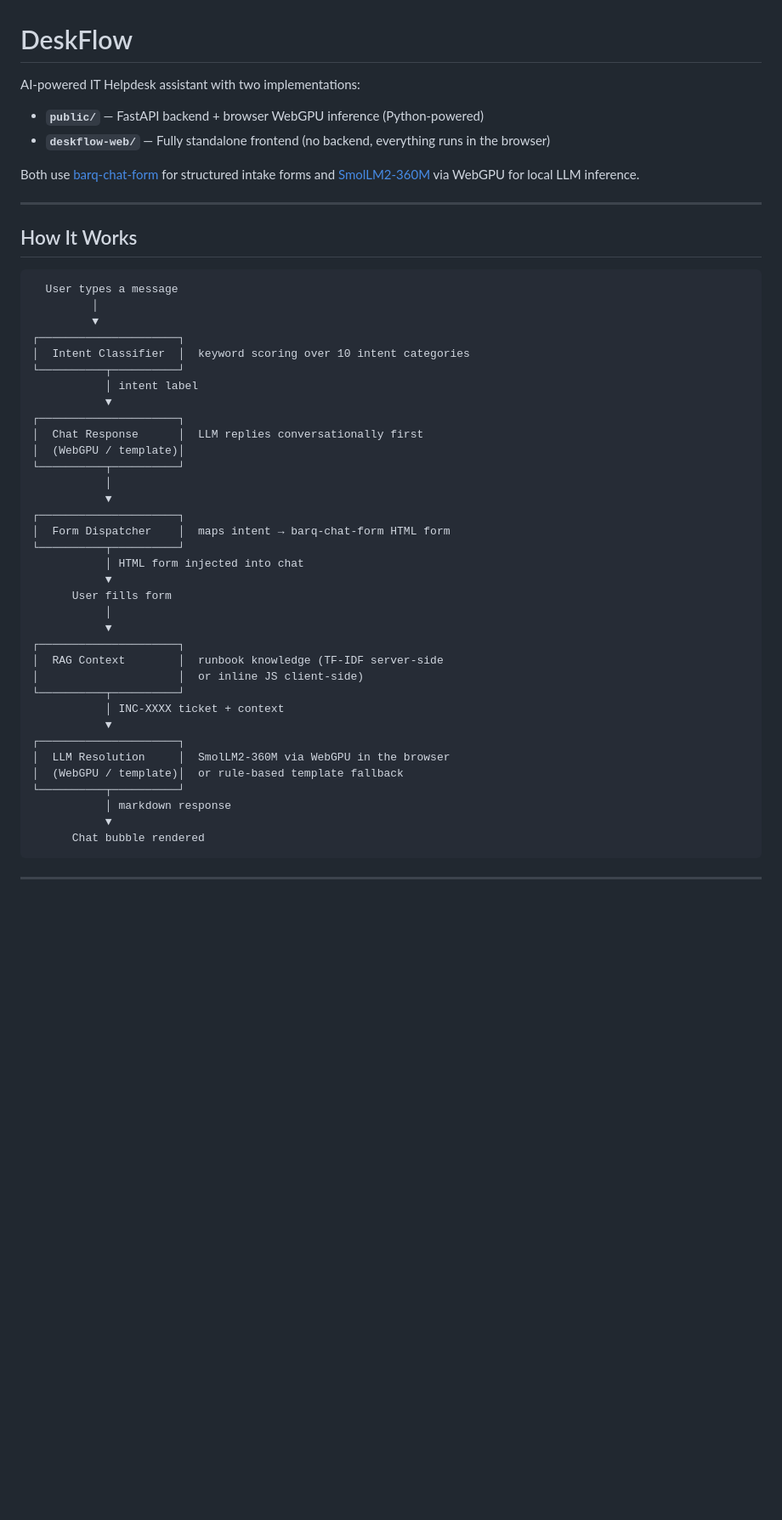
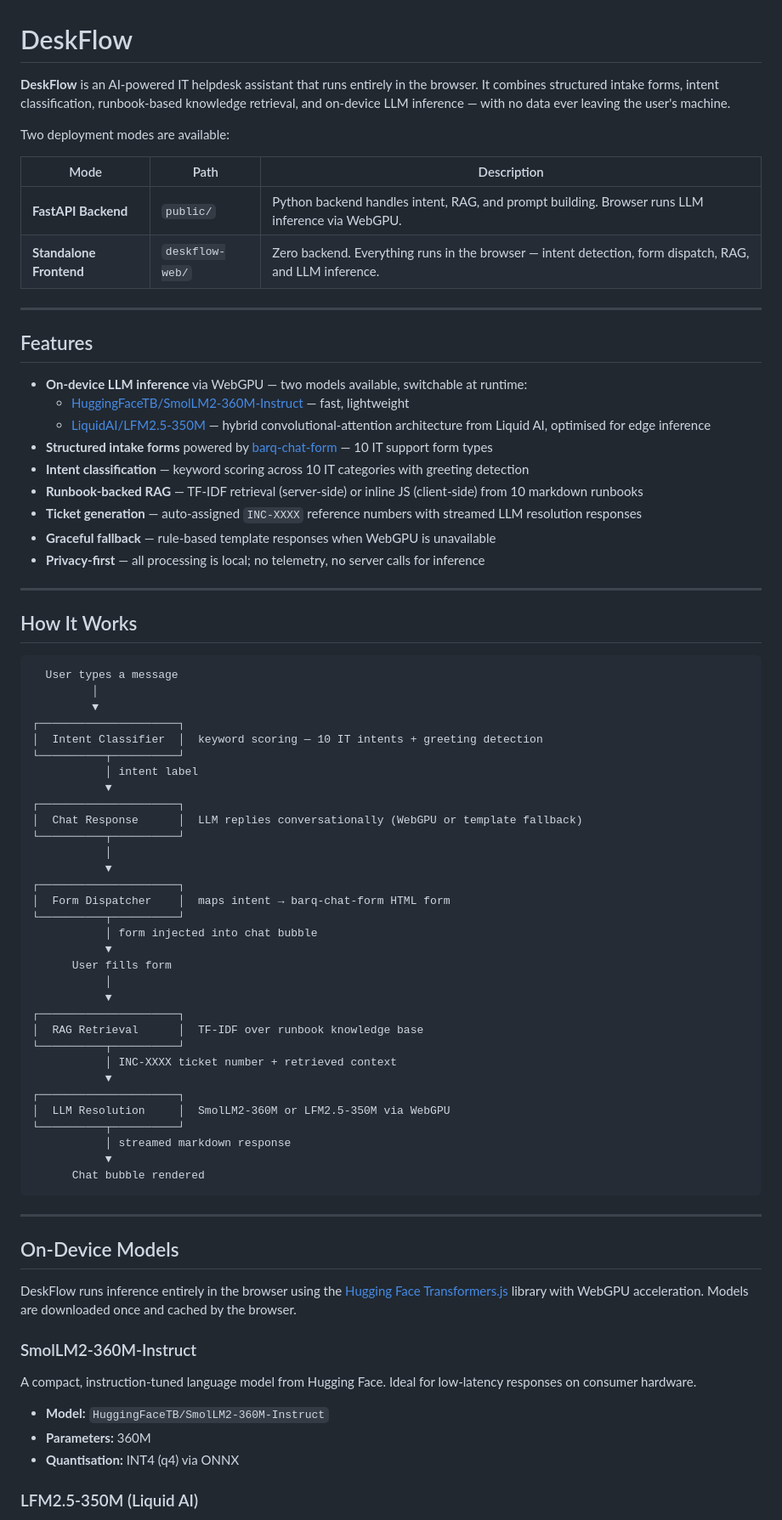
Before and after one commit to YASSERRMD/DeskFlow, a Markdown page: README.md, the part around one of its changes. Shown at 85% size. Drawn GitHub-style; blank space fills up the shorter version.

Commit message:
docs: rewrite README — professional, add LiquidAI LFM2.5 section, model switcher, tech stack

````diff
--- a/README.md
+++ b/README.md
@@ -1,11 +1,27 @@
 # DeskFlow
 
-AI-powered IT Helpdesk assistant with two implementations:
+**DeskFlow** is an AI-powered IT helpdesk assistant that runs entirely in the browser. It combines structured intake forms, intent classification, runbook-based knowledge retrieval, and on-device LLM inference — with no data ever leaving the user's machine.
 
-- **`public/`** — FastAPI backend + browser WebGPU inference (Python-powered)
-- **`deskflow-web/`** — Fully standalone frontend (no backend, everything runs in the browser)
+Two deployment modes are available:
 
-Both use [barq-chat-form](https://github.com/YASSERRMD/barq-chat-form) for structured intake forms and [SmolLM2-360M](https://huggingface.co/HuggingFaceTB/SmolLM2-360M-Instruct) via WebGPU for local LLM inference.
+| Mode | Path | Description |
+|------|------|-------------|
+| **FastAPI Backend** | `public/` | Python backend handles intent, RAG, and prompt building. Browser runs LLM inference via WebGPU. |
+| **Standalone Frontend** | `deskflow-web/` | Zero backend. Everything runs in the browser — intent detection, form dispatch, RAG, and LLM inference. |
+
+---
+
+## Features
+
+- **On-device LLM inference** via WebGPU — two models available, switchable at runtime:
+  - [HuggingFaceTB/SmolLM2-360M-Instruct](https://huggingface.co/HuggingFaceTB/SmolLM2-360M-Instruct) — fast, lightweight
+  - [LiquidAI/LFM2.5-350M](https://huggingface.co/onnx-community/LFM2.5-350M-ONNX) — hybrid convolutional-attention architecture from Liquid AI, optimised for edge inference
+- **Structured intake forms** powered by [barq-chat-form](https://github.com/YASSERRMD/barq-chat-form) — 10 IT support form types
+- **Intent classification** — keyword scoring across 10 IT categories with greeting detection
+- **Runbook-backed RAG** — TF-IDF retrieval (server-side) or inline JS (client-side) from 10 markdown runbooks
+- **Ticket generation** — auto-assigned `INC-XXXX` reference numbers with streamed LLM resolution responses
+- **Graceful fallback** — rule-based template responses when WebGPU is unavailable
+- **Privacy-first** — all processing is local; no telemetry, no server calls for inference
 
 ---
 
@@ -16,38 +32,49 @@ Both use [barq-chat-form](https://github.com/YASSERRMD/barq-chat-form) for struc
          │
          ▼
 ┌─────────────────────┐
-│  Intent Classifier  │  keyword scoring over 10 intent categories
+│  Intent Classifier  │  keyword scoring — 10 IT intents + greeting detection
 └──────────┬──────────┘
            │ intent label
            ▼
 ┌─────────────────────┐
-│  Chat Response      │  LLM replies conversationally first
-│  (WebGPU / template)│
+│  Chat Response      │  LLM replies conversationally (WebGPU or template fallback)
 └──────────┬──────────┘
            │
            ▼
 ┌─────────────────────┐
 │  Form Dispatcher    │  maps intent → barq-chat-form HTML form
 └──────────┬──────────┘
-           │ HTML form injected into chat
+           │ form injected into chat bubble
            ▼
       User fills form
            │
            ▼
 ┌─────────────────────┐
-│  RAG Context        │  runbook knowledge (TF-IDF server-side
-│                     │  or inline JS client-side)
+│  RAG Retrieval      │  TF-IDF over runbook knowledge base
 └──────────┬──────────┘
-           │ INC-XXXX ticket + context
+           │ INC-XXXX ticket number + retrieved context
            ▼
 ┌─────────────────────┐
-│  LLM Resolution     │  SmolLM2-360M via WebGPU in the browser
-│  (WebGPU / template)│  or rule-based template fallback
+│  LLM Resolution     │  SmolLM2-360M or LFM2.5-350M via WebGPU
 └──────────┬──────────┘
-           │ markdown response
+           │ streamed markdown response
            ▼
       Chat bubble rendered
 ```
 
 ---
 
+## On-Device Models
+
+DeskFlow runs inference entirely in the browser using the [Hugging Face Transformers.js](https://huggingface.co/docs/transformers.js) library with WebGPU acceleration. Models are downloaded once and cached by the browser.
+
+### SmolLM2-360M-Instruct
+
+A compact, instruction-tuned language model from Hugging Face. Ideal for low-latency responses on consumer hardware.
+
+- **Model:** `HuggingFaceTB/SmolLM2-360M-Instruct`
+- **Parameters:** 360M
+- **Quantisation:** INT4 (q4) via ONNX
+
+### LFM2.5-350M (Liquid AI)
+
````
Also changed, not shown: other parts of README.md (+58 -30 lines).
